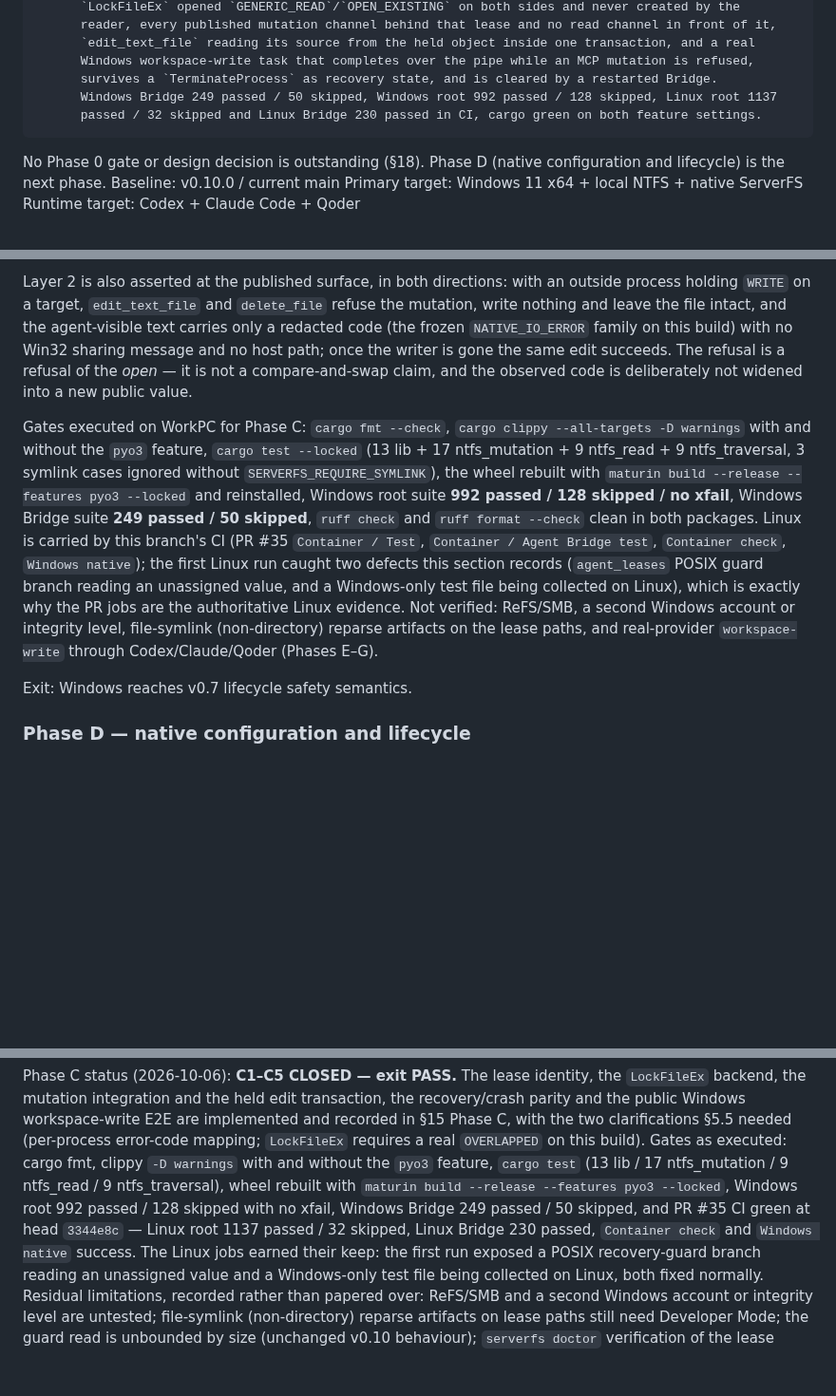
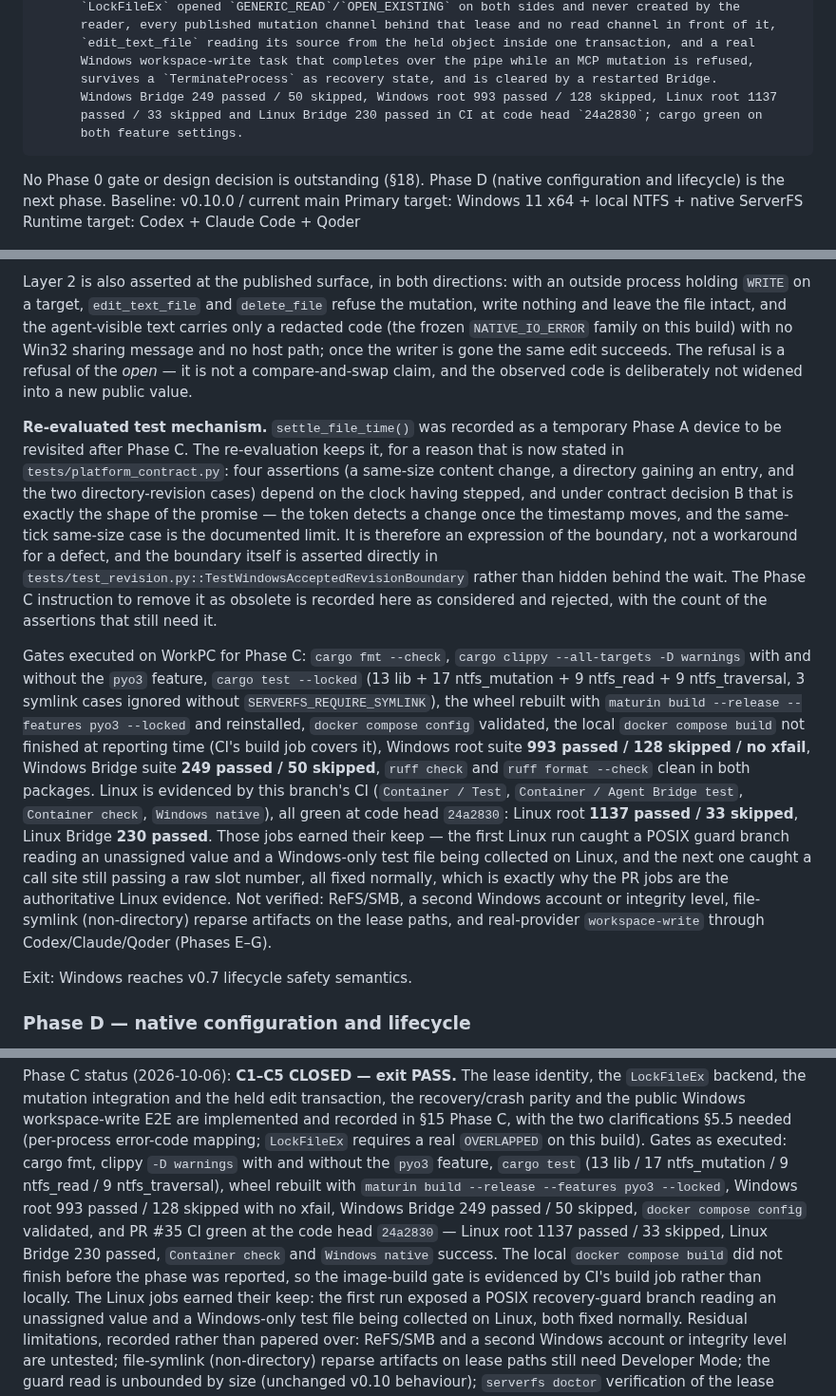
Before and after one commit to NTLx/ServerFS_MCP, a Markdown page: dev_plan_v0.11.md, 3 parts joined by grey strips. Shown at 95% size. Drawn GitHub-style; blank space fills up the shorter version.

Commit message:
docs(v0.11): pin the Phase C closure to its executed gates
The closure text records the counts that were actually produced: Windows root 993 / 128 with no
xfail, Windows Bridge 249 / 50, and CI green at code head 24a2830 with Linux root 1137 / 33 skipped
and Linux Bridge 230 passed. The local docker compose build did not finish before the phase was
reported, so the image-build gate is credited to CI's build job and marked as not verified locally
rather than implied. settle_file_time's re-evaluation is written down as considered and kept, with
the four assertions that still depend on a clock step.

````diff
--- a/dev_plan_v0.11.md
+++ b/dev_plan_v0.11.md
@@ -30,8 +30,9 @@ C  C1–C5 PASS (2026-10-06) — the writer lease has a Windows twin: a platform
       `edit_text_file` reading its source from the held object inside one transaction, and a real
       Windows workspace-write task that completes over the pipe while an MCP mutation is refused,
       survives a `TerminateProcess` as recovery state, and is cleared by a restarted Bridge.
-      Windows Bridge 249 passed / 50 skipped, Windows root 992 passed / 128 skipped, Linux root 1137
-      passed / 32 skipped and Linux Bridge 230 passed in CI, cargo green on both feature settings.
+      Windows Bridge 249 passed / 50 skipped, Windows root 993 passed / 128 skipped, Linux root 1137
+      passed / 33 skipped and Linux Bridge 230 passed in CI at code head `24a2830`; cargo green on
+      both feature settings.
 ```
 
 No Phase 0 gate or design decision is outstanding (§18). Phase D (native configuration and
@@ -1727,18 +1728,32 @@ leave the file intact, and the agent-visible text carries only a redacted code (
 writer is gone the same edit succeeds. The refusal is a refusal of the *open* — it is not a
 compare-and-swap claim, and the observed code is deliberately not widened into a new public value.
 
+**Re-evaluated test mechanism.** `settle_file_time()` was recorded as a temporary Phase A device to
+be revisited after Phase C. The re-evaluation keeps it, for a reason that is now stated in
+`tests/platform_contract.py`: four assertions (a same-size content change, a directory gaining an
+entry, and the two directory-revision cases) depend on the clock having stepped, and under contract
+decision B that is exactly the shape of the promise — the token detects a change once the timestamp
+moves, and the same-tick same-size case is the documented limit. It is therefore an expression of the
+boundary, not a workaround for a defect, and the boundary itself is asserted directly in
+`tests/test_revision.py::TestWindowsAcceptedRevisionBoundary` rather than hidden behind the wait. The
+Phase C instruction to remove it as obsolete is recorded here as considered and rejected, with the
+count of the assertions that still need it.
+
 Gates executed on WorkPC for Phase C: `cargo fmt --check`, `cargo clippy --all-targets -D warnings`
 with and without the `pyo3` feature, `cargo test --locked` (13 lib + 17 ntfs_mutation + 9 ntfs_read +
 9 ntfs_traversal, 3 symlink cases ignored without `SERVERFS_REQUIRE_SYMLINK`), the wheel rebuilt with
-`maturin build --release --features pyo3 --locked` and reinstalled, Windows root suite **992 passed /
-128 skipped / no xfail**, Windows Bridge suite **249 passed / 50 skipped**, `ruff check` and `ruff
-format --check` clean in both packages. Linux is carried by this branch's CI (PR #35
-`Container / Test`, `Container / Agent Bridge test`, `Container check`, `Windows native`); the first
-Linux run caught two defects this section records (`agent_leases` POSIX guard branch reading an
-unassigned value, and a Windows-only test file being collected on Linux), which is exactly why the PR
+`maturin build --release --features pyo3 --locked` and reinstalled, `docker compose config` validated,
+the local `docker compose build` not finished at reporting time (CI's build job covers it), Windows
+root suite **993 passed / 128 skipped / no xfail**, Windows Bridge suite **249 passed / 50
+skipped**, `ruff check` and `ruff format --check` clean in both packages. Linux is evidenced by this
+branch's CI (`Container / Test`, `Container / Agent Bridge test`, `Container check`, `Windows
+native`), all green at code head `24a2830`: Linux root **1137 passed / 33 skipped**, Linux Bridge
+**230 passed**. Those jobs earned their keep — the first Linux run caught a POSIX guard branch
+reading an unassigned value and a Windows-only test file being collected on Linux, and the next one
+caught a call site still passing a raw slot number, all fixed normally, which is exactly why the PR
 jobs are the authoritative Linux evidence. Not verified: ReFS/SMB, a second Windows account or
-integrity level, file-symlink (non-directory) reparse artifacts on the lease paths, and real-provider
-`workspace-write` through Codex/Claude/Qoder (Phases E–G).
+integrity level, file-symlink (non-directory) reparse artifacts on the lease paths, and
+real-provider `workspace-write` through Codex/Claude/Qoder (Phases E–G).
 
 Exit: Windows reaches v0.7 lifecycle safety semantics.
 
@@ -1992,10 +2007,12 @@ public Windows workspace-write E2E are implemented and recorded in §15 Phase C,
 clarifications §5.5 needed (per-process error-code mapping; `LockFileEx` requires a real
 `OVERLAPPED` on this build). Gates as executed: cargo fmt, clippy `-D warnings` with and without the
 `pyo3` feature, `cargo test` (13 lib / 17 ntfs_mutation / 9 ntfs_read / 9 ntfs_traversal), wheel
-rebuilt with `maturin build --release --features pyo3 --locked`, Windows root 992 passed / 128
-skipped with no xfail, Windows Bridge 249 passed / 50 skipped, and PR #35 CI green at head
-`3344e8c` — Linux root 1137 passed / 32 skipped, Linux Bridge 230 passed, `Container check` and
-`Windows native` success. The Linux jobs earned their keep: the first run exposed a POSIX
+rebuilt with `maturin build --release --features pyo3 --locked`, Windows root 993 passed / 128
+skipped with no xfail, Windows Bridge 249 passed / 50 skipped, `docker compose config` validated, and
+PR #35 CI green at the code head `24a2830` — Linux root 1137 passed / 33 skipped, Linux Bridge 230
+passed, `Container check` and `Windows native` success. The local `docker compose build` did not
+finish before the phase was reported, so the image-build gate is evidenced by CI's build job rather
+than locally. The Linux jobs earned their keep: the first run exposed a POSIX
 recovery-guard branch reading an unassigned value and a Windows-only test file being collected on
 Linux, both fixed normally. Residual limitations, recorded rather than papered over: ReFS/SMB and a
 second Windows account or integrity level are untested; file-symlink (non-directory) reparse
````
